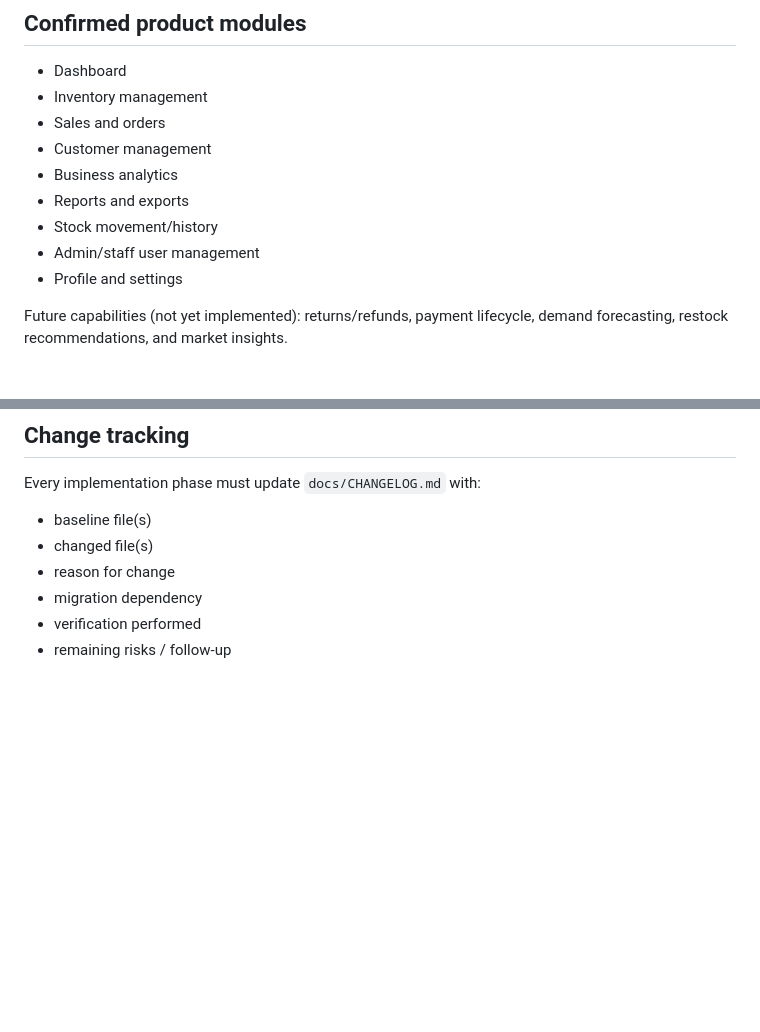
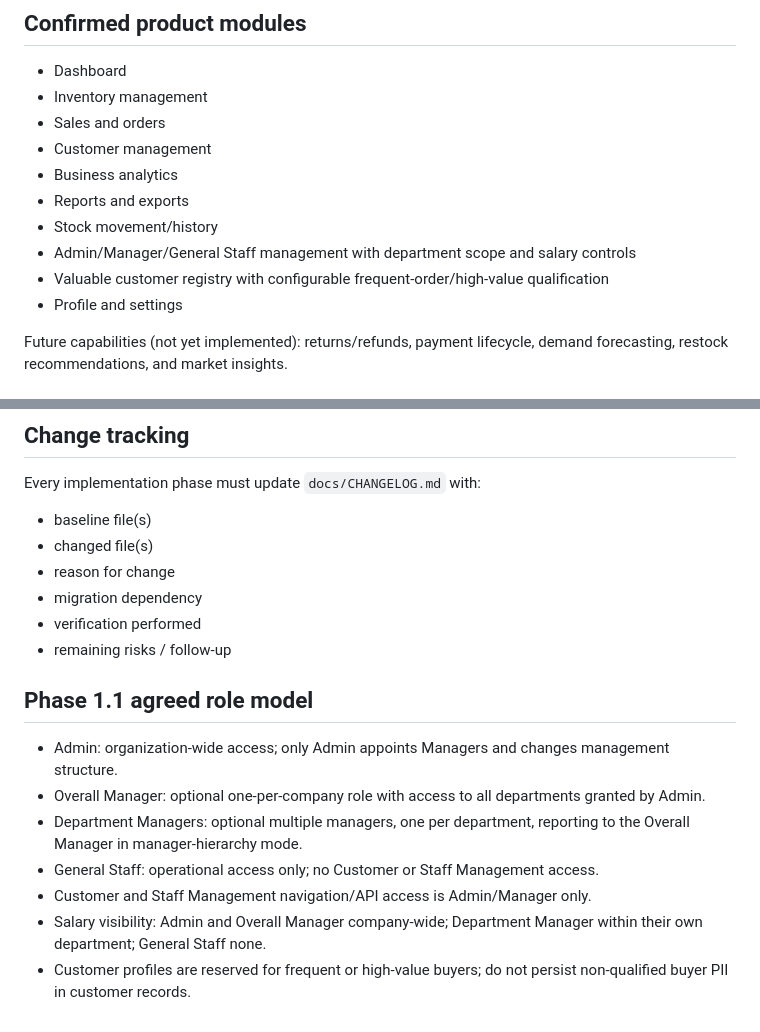
Before and after one commit to manuj-hash/bizinsight, a Markdown page: docs/PROJECT_BASELINE.md, 2 parts joined by grey strips. Rendered like a GitHub page; blank space fills up the shorter version.

Commit message:
Document Phase 1.1 product role and module requirements

```diff
--- a/docs/PROJECT_BASELINE.md
+++ b/docs/PROJECT_BASELINE.md
@@ -11,7 +11,8 @@ BizInsight is a Business Analytics & Decision Support System for small businesse
 - Business analytics
 - Reports and exports
 - Stock movement/history
-- Admin/staff user management
+- Admin/Manager/General Staff management with department scope and salary controls
+- Valuable customer registry with configurable frequent-order/high-value qualification
 - Profile and settings
 
 Future capabilities (not yet implemented): returns/refunds, payment lifecycle, demand forecasting, restock recommendations, and market insights.
@@ -64,3 +65,13 @@ Every implementation phase must update `docs/CHANGELOG.md` with:
 - migration dependency
 - verification performed
 - remaining risks / follow-up
+
+
+## Phase 1.1 agreed role model
+- Admin: organization-wide access; only Admin appoints Managers and changes management structure.
+- Overall Manager: optional one-per-company role with access to all departments granted by Admin.
+- Department Managers: optional multiple managers, one per department, reporting to the Overall Manager in manager-hierarchy mode.
+- General Staff: operational access only; no Customer or Staff Management access.
+- Customer and Staff Management navigation/API access is Admin/Manager only.
+- Salary visibility: Admin and Overall Manager company-wide; Department Manager within their own department; General Staff none.
+- Customer profiles are reserved for frequent or high-value buyers; do not persist non-qualified buyer PII in customer records.
```
